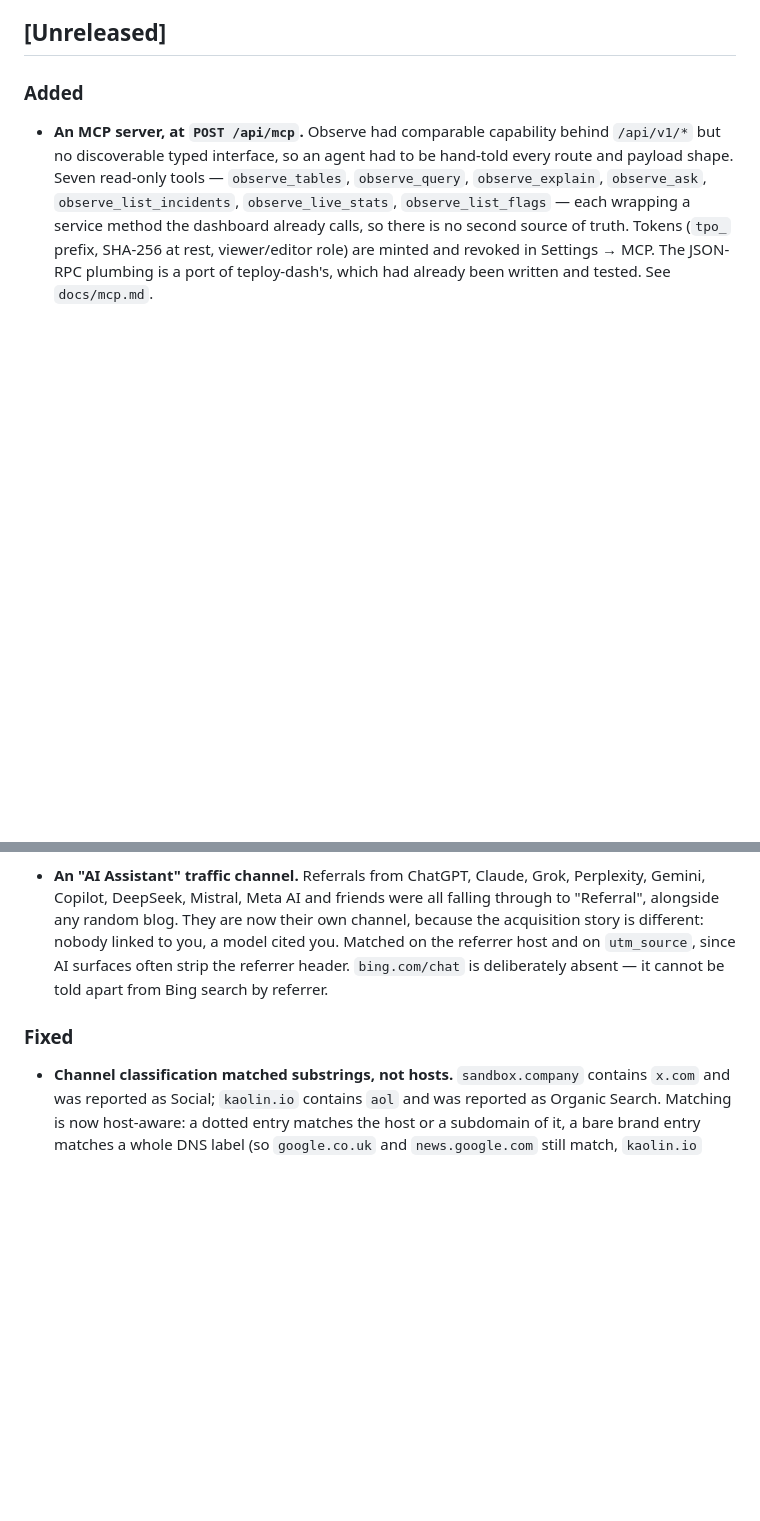
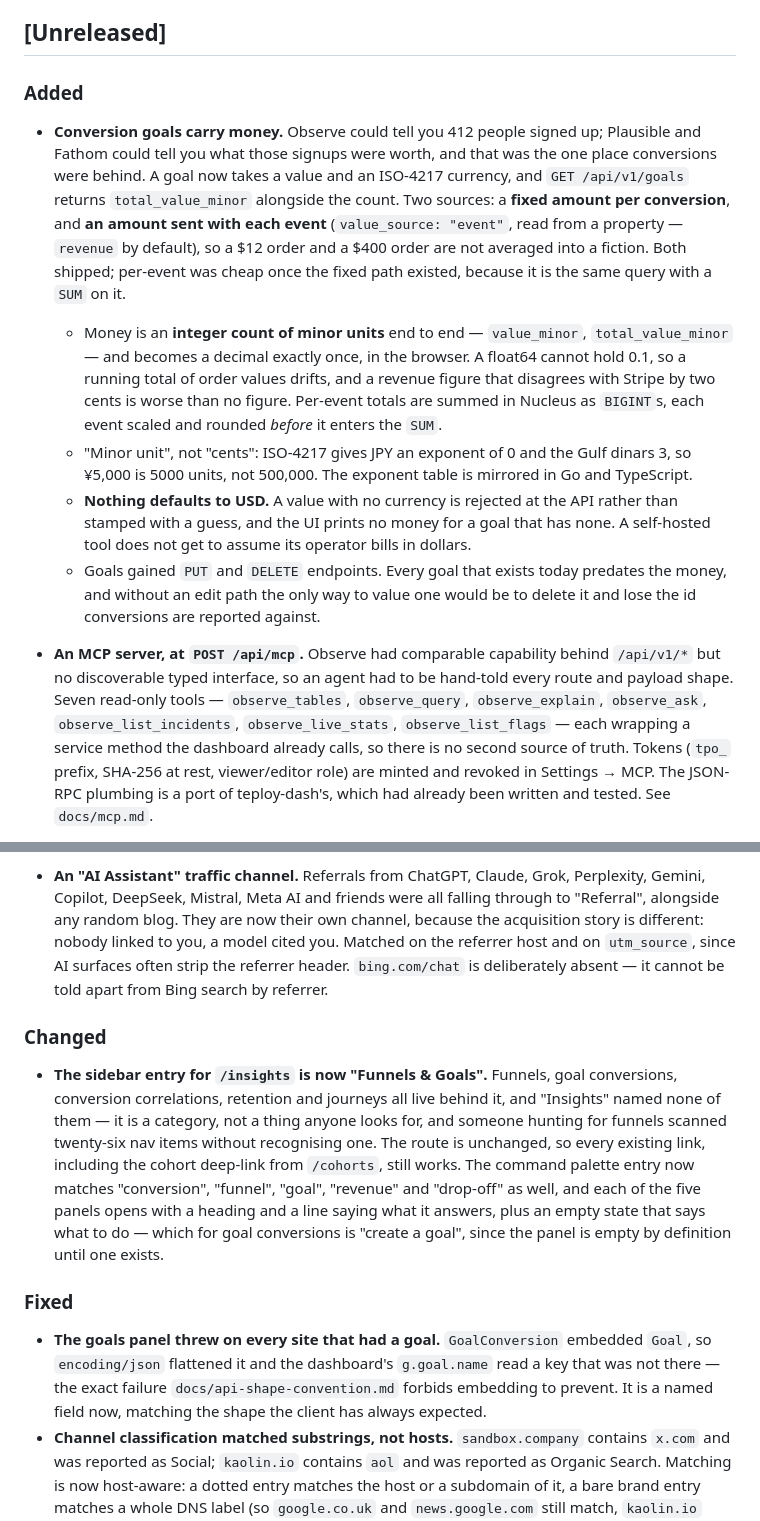
Before and after one commit to useteploy/teploy-observe, a Markdown page: CHANGELOG.md, 2 parts joined by grey strips. Drawn GitHub-style; blank space fills up the shorter version.

Commit message:
docs(changelog): goal values, the /insights rename, and the goals-panel crash

```diff
--- a/CHANGELOG.md
+++ b/CHANGELOG.md
@@ -6,6 +6,31 @@ All notable changes to Observe are recorded here.
 
 ### Added
 
+- **Conversion goals carry money.** Observe could tell you 412 people signed
+  up; Plausible and Fathom could tell you what those signups were worth, and
+  that was the one place conversions were behind. A goal now takes a value and
+  an ISO-4217 currency, and `GET /api/v1/goals` returns `total_value_minor`
+  alongside the count. Two sources: a **fixed amount per conversion**, and
+  **an amount sent with each event** (`value_source: "event"`, read from a
+  property — `revenue` by default), so a $12 order and a $400 order are not
+  averaged into a fiction. Both shipped; per-event was cheap once the fixed
+  path existed, because it is the same query with a `SUM` on it.
+  - Money is an **integer count of minor units** end to end — `value_minor`,
+    `total_value_minor` — and becomes a decimal exactly once, in the browser.
+    A float64 cannot hold 0.1, so a running total of order values drifts, and
+    a revenue figure that disagrees with Stripe by two cents is worse than no
+    figure. Per-event totals are summed in Nucleus as `BIGINT`s, each event
+    scaled and rounded *before* it enters the `SUM`.
+  - "Minor unit", not "cents": ISO-4217 gives JPY an exponent of 0 and the
+    Gulf dinars 3, so ¥5,000 is 5000 units, not 500,000. The exponent table is
+    mirrored in Go and TypeScript.
+  - **Nothing defaults to USD.** A value with no currency is rejected at the
+    API rather than stamped with a guess, and the UI prints no money for a
+    goal that has none. A self-hosted tool does not get to assume its operator
+    bills in dollars.
+  - Goals gained `PUT` and `DELETE` endpoints. Every goal that exists today
+    predates the money, and without an edit path the only way to value one
+    would be to delete it and lose the id conversions are reported against.
 - **An MCP server, at `POST /api/mcp`.** Observe had comparable capability
   behind `/api/v1/*` but no discoverable typed interface, so an agent had to be
   hand-told every route and payload shape. Seven read-only tools —
@@ -41,8 +66,27 @@ All notable changes to Observe are recorded here.
   since AI surfaces often strip the referrer header. `bing.com/chat` is
   deliberately absent — it cannot be told apart from Bing search by referrer.
 
+### Changed
+
+- **The sidebar entry for `/insights` is now "Funnels & Goals".** Funnels,
+  goal conversions, conversion correlations, retention and journeys all live
+  behind it, and "Insights" named none of them — it is a category, not a thing
+  anyone looks for, and someone hunting for funnels scanned twenty-six nav
+  items without recognising one. The route is unchanged, so every existing
+  link, including the cohort deep-link from `/cohorts`, still works. The
+  command palette entry now matches "conversion", "funnel", "goal", "revenue"
+  and "drop-off" as well, and each of the five panels opens with a heading and
+  a line saying what it answers, plus an empty state that says what to do —
+  which for goal conversions is "create a goal", since the panel is empty by
+  definition until one exists.
+
 ### Fixed
 
+- **The goals panel threw on every site that had a goal.** `GoalConversion`
+  embedded `Goal`, so `encoding/json` flattened it and the dashboard's
+  `g.goal.name` read a key that was not there — the exact failure
+  `docs/api-shape-convention.md` forbids embedding to prevent. It is a named
+  field now, matching the shape the client has always expected.
 - **Channel classification matched substrings, not hosts.** `sandbox.company`
   contains `x.com` and was reported as Social; `kaolin.io` contains `aol` and
   was reported as Organic Search. Matching is now host-aware: a dotted entry
```
